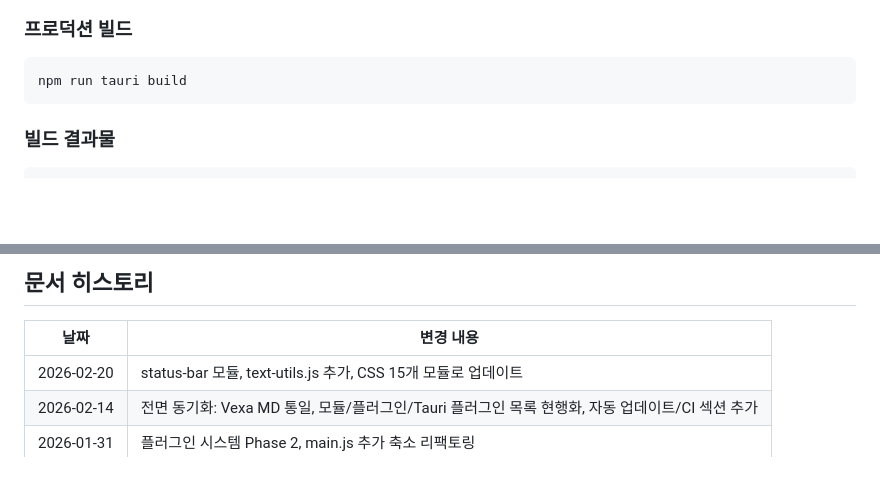
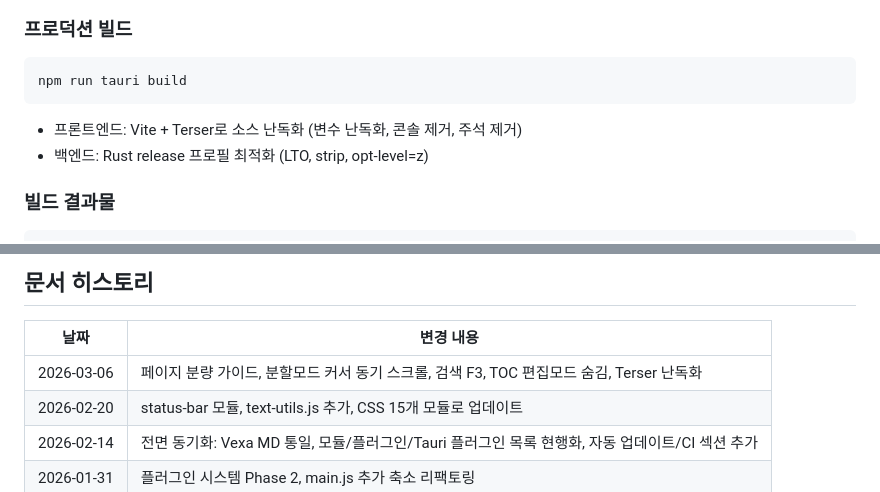
Before and after one commit to thewinmaker-fishwater/vexaMd, a Markdown page: docs/ARCHITECTURE.md, 2 parts joined by grey strips. Drawn GitHub-style; blank space fills up the shorter version.

````diff
--- a/docs/ARCHITECTURE.md
+++ b/docs/ARCHITECTURE.md
@@ -535,6 +535,8 @@ npm run tauri dev
 ```bash
 npm run tauri build
 ```
+- 프론트엔드: Vite + Terser로 소스 난독화 (변수 난독화, 콘솔 제거, 주석 제거)
+- 백엔드: Rust release 프로필 최적화 (LTO, strip, opt-level=z)
 
 ### 빌드 결과물
 ```
@@ -555,6 +557,7 @@ src-tauri/target/release/
 
 | 날짜 | 변경 내용 |
 |------|----------|
+| 2026-03-06 | 페이지 분량 가이드, 분할모드 커서 동기 스크롤, 검색 F3, TOC 편집모드 숨김, Terser 난독화 |
 | 2026-02-20 | status-bar 모듈, text-utils.js 추가, CSS 15개 모듈로 업데이트 |
 | 2026-02-14 | 전면 동기화: Vexa MD 통일, 모듈/플러그인/Tauri 플러그인 목록 현행화, 자동 업데이트/CI 섹션 추가 |
 | 2026-01-31 | 플러그인 시스템 Phase 2, main.js 추가 축소 리팩토링 |
````
Also changed, not shown: other parts of docs/ARCHITECTURE.md (+8 -8 lines).
